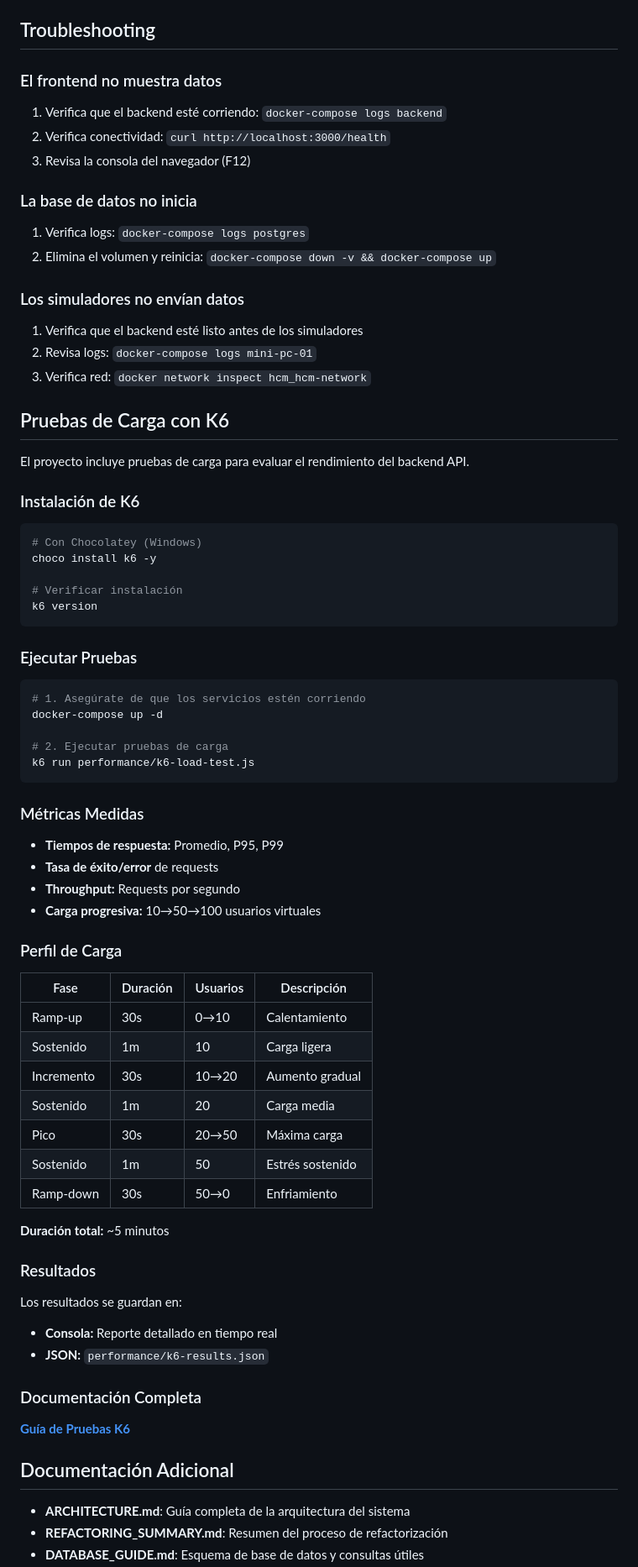
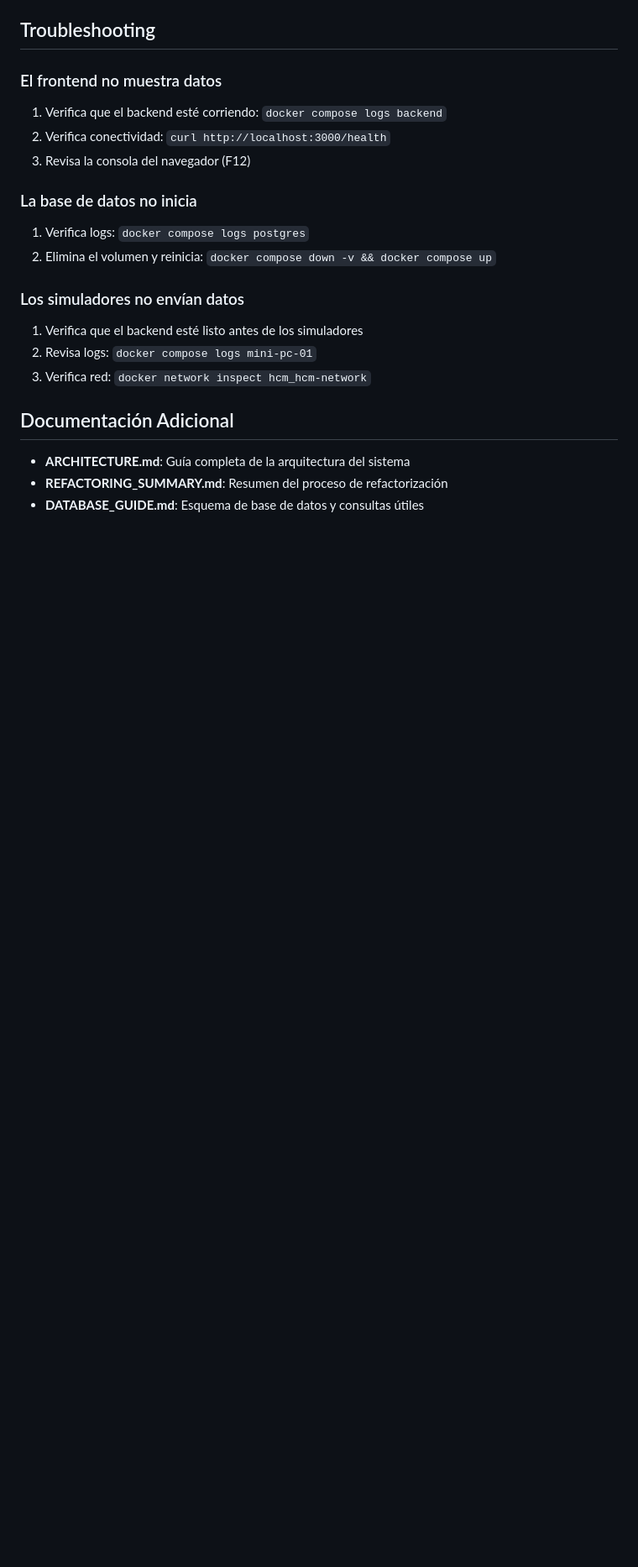
Before and after one commit to alanbalfonso/Homelab-Cluster-Monitor, a Markdown page: README.md, the part around one of its changes. Shown at 84% size. GitHub-like rendering; blank space fills up the shorter version.

Commit message:
Eliminación de referencias obsoletas en el README

````diff
--- a/README.md
+++ b/README.md
@@ -371,75 +377,20 @@ HCM/
 
 ### El frontend no muestra datos
 
-1. Verifica que el backend esté corriendo: `docker-compose logs backend`
+1. Verifica que el backend esté corriendo: `docker compose logs backend`
 2. Verifica conectividad: `curl http://localhost:3000/health`
 3. Revisa la consola del navegador (F12)
 
 ### La base de datos no inicia
 
-1. Verifica logs: `docker-compose logs postgres`
-2. Elimina el volumen y reinicia: `docker-compose down -v && docker-compose up`
+1. Verifica logs: `docker compose logs postgres`
+2. Elimina el volumen y reinicia: `docker compose down -v && docker compose up`
 
 ### Los simuladores no envían datos
 
 1. Verifica que el backend esté listo antes de los simuladores
-2. Revisa logs: `docker-compose logs mini-pc-01`
+2. Revisa logs: `docker compose logs mini-pc-01`
 3. Verifica red: `docker network inspect hcm_hcm-network`
-
-## Pruebas de Carga con K6
-
-El proyecto incluye pruebas de carga para evaluar el rendimiento del backend API.
-
-### Instalación de K6
-
-```powershell
-# Con Chocolatey (Windows)
-choco install k6 -y
-
-# Verificar instalación
-k6 version
-```
-
-### Ejecutar Pruebas
-
-```powershell
-# 1. Asegúrate de que los servicios estén corriendo
-docker-compose up -d
-
-# 2. Ejecutar pruebas de carga
-k6 run performance/k6-load-test.js
-```
-
-### Métricas Medidas
-
-- **Tiempos de respuesta:** Promedio, P95, P99
-- **Tasa de éxito/error** de requests
-- **Throughput:** Requests por segundo
-- **Carga progresiva:** 10→50→100 usuarios virtuales
-
-### Perfil de Carga
-
-| Fase | Duración | Usuarios | Descripción |
-|------|----------|----------|-------------|
-| Ramp-up | 30s | 0→10 | Calentamiento |
-| Sostenido | 1m | 10 | Carga ligera |
-| Incremento | 30s | 10→20 | Aumento gradual |
-| Sostenido | 1m | 20 | Carga media |
-| Pico | 30s | 20→50 | Máxima carga |
-| Sostenido | 1m | 50 | Estrés sostenido |
-| Ramp-down | 30s | 50→0 | Enfriamiento |
-
-**Duración total:** ~5 minutos
-
-### Resultados
-
-Los resultados se guardan en:
-- **Consola:** Reporte detallado en tiempo real
-- **JSON:** `performance/k6-results.json`
-
-### Documentación Completa
-
- **[Guía de Pruebas K6](performance/TESTING_GUIDE.md)**
 
 ## Documentación Adicional
 
````
Also changed, not shown: other parts of README.md (+51 -46 lines).
